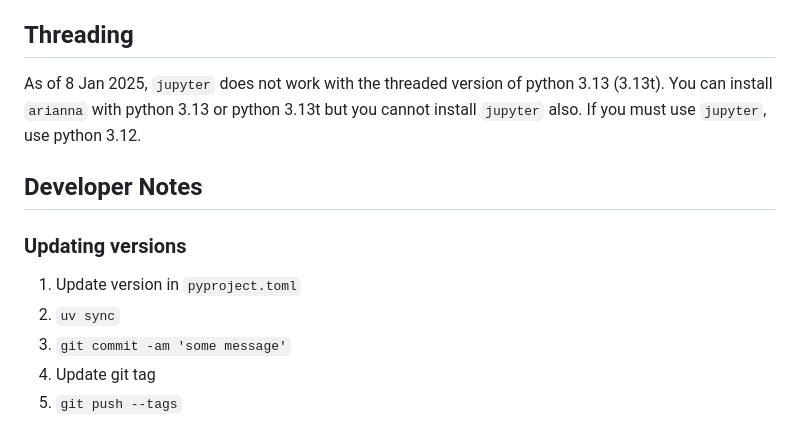
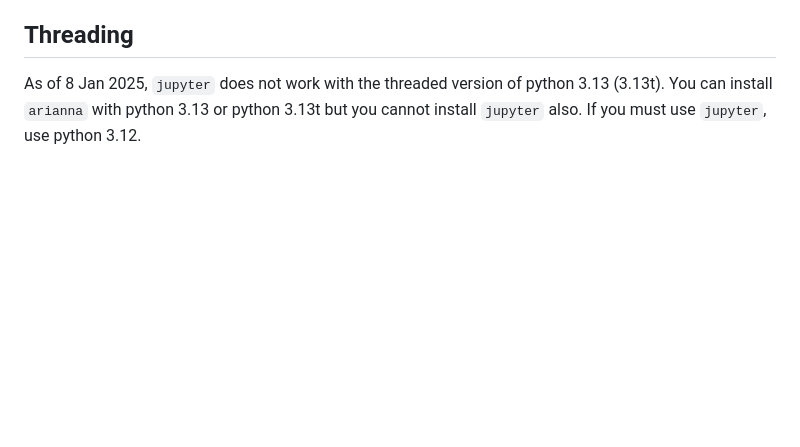
Before and after one commit to lanl/arianna-ppl, a Markdown page: README.md, the part around the change. GitHub-like rendering; blank space fills up the shorter version.

Commit message:
remove notes [skip ci]

```diff
--- a/README.md
+++ b/README.md
@@ -174,13 +174,4 @@ As of 8 Jan 2025, `jupyter` does not work with the threaded version of python
 3.13 (3.13t). You can install `arianna` with python 3.13 or python 3.13t but
 you cannot install `jupyter` also. If you must use `jupyter`, use python 3.12.
 
-## Developer Notes
-
-### Updating versions
-1. Update version in `pyproject.toml`
-2. `uv sync`
-3. `git commit -am 'some message'`
-4. Update git tag
-5. `git push --tags`
-
 [ci-status-img]: https://github.com/lanl/arianna-ppl/workflows/CI/badge.svg
```
